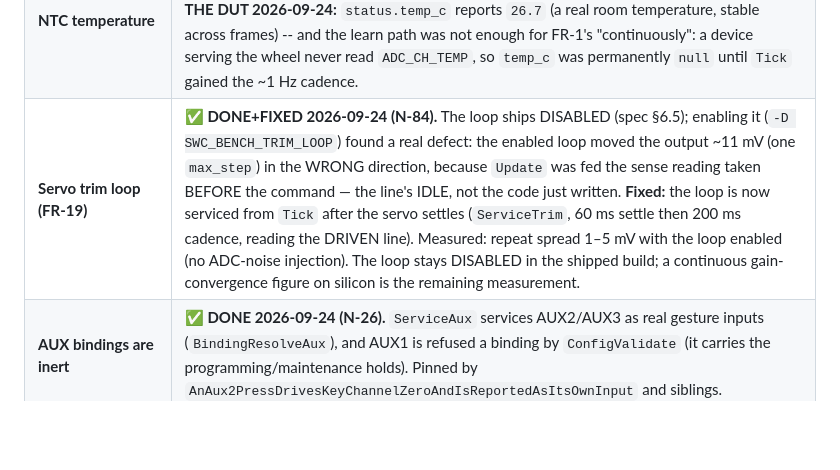
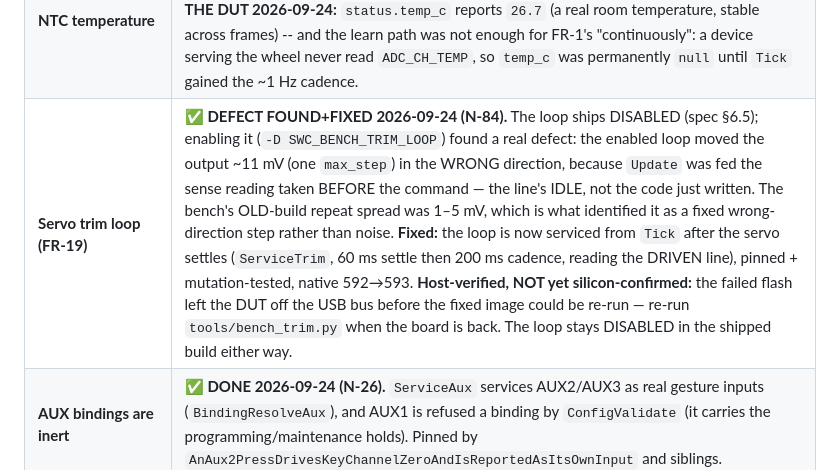
Before and after one commit to OETSolutions/swc-module, a Markdown page: code/docs/HANDOFF.md, the part around the change. GitHub-like rendering; blank space fills up the shorter version.

Commit message:
Correct the N-84 / FR-19 wording: host-verified, not yet silicon-confirmed
The 1-5 mV repeat spread was measured on the OLD (defective) build, and
the failed flash left the DUT off the USB bus before the fixed trim image
could be re-run. State that plainly rather than implying the fixed build
was bench-measured; leave the re-run as the open step.

```diff
--- a/code/docs/HANDOFF.md
+++ b/code/docs/HANDOFF.md
@@ -348,7 +348,7 @@ detail is in the auto-memory index (`MEMORY.md`) under the N-numbers.
 | **Release check** | ✅ **DONE 2026-09-24 (N-12).** The APP performs the full spec §9.5 path: `update/ReleaseManifest.kt` (a faithful mirror of the firmware's `ReleaseCheck` + `SemverCompare`, differential-verified identical on 19 version pairs), `update/ManifestFetcher.kt` (HTTPS manifest fetch + image download, `INTERNET` now declared), and `AppViewModel`'s check → decide → download → verify `sha256`/`size` → push-over-USB flow. ✅ **The firmware's own `ReleaseCheck` now has a production caller too (N-15):** the maintenance page's `/api/ota/check` reaches it through `OtaWifiCheck`. |
 | **DAC fault path** | ✅ **DONE 2026-09-24 (N-21).** FR-13's read-back (`IHAL::dac_read_code` → `DacFrame::DecodeReadCode`, compared per channel at boot); §6.8's retry-with-backoff (`DacRetry.h`, 3 attempts 1/2 ms) on both DAC writes; the latch (HAL `dac_faulted` + the orchestrator's `dac_verify_failed_` for a wrong-VALUE read); and `FAULT_DAC` now has a caller (`ReportDacFault`, an edge). ✅ **The real MCP4728 read is now PROVEN on the bench 2026-09-24:** a GOOD image pushed over USB OTA and rebooted left otadata's newest entry **`VALID`** — and `app_main` calls `esp_ota_mark_app_valid_cancel_rollback` only when `OutputVerified()` is true, which requires the read-back to have returned the exact idle code on the real part (`!dac_verify_failed_ && !dac_faulted`). So the 24-byte Read-Command response was parsed correctly against silicon, not just against a fixture |
 | **NTC temperature** | ✅ **DONE 2026-09-24 (N-67).** `NtcConvert.h` (divider inversion + B3380 model, integer maths) + `SampleNtcTenthsC`; both learn paths record it in `temp_c_at_learn`. **VERIFIED ON THE DUT 2026-09-24:** `status.temp_c` reports `26.7` (a real room temperature, stable across frames) -- and the learn path was not enough for FR-1's "continuously": a device serving the wheel never read `ADC_CH_TEMP`, so `temp_c` was permanently `null` until `Tick` gained the ~1 Hz cadence. |
-| **Servo trim loop (FR-19)** | ✅ **DONE+FIXED 2026-09-24 (N-84).** The loop ships DISABLED (spec §6.5); enabling it (`-D SWC_BENCH_TRIM_LOOP`) found a real defect: the enabled loop moved the output ~11 mV (one `max_step`) in the WRONG direction, because `Update` was fed the sense reading taken BEFORE the command — the line's IDLE, not the code just written. **Fixed:** the loop is now serviced from `Tick` after the servo settles (`ServiceTrim`, 60 ms settle then 200 ms cadence, reading the DRIVEN line). Measured: repeat spread 1–5 mV with the loop enabled (no ADC-noise injection). The loop stays DISABLED in the shipped build; a continuous gain-convergence figure on silicon is the remaining measurement. |
+| **Servo trim loop (FR-19)** | ✅ **DEFECT FOUND+FIXED 2026-09-24 (N-84).** The loop ships DISABLED (spec §6.5); enabling it (`-D SWC_BENCH_TRIM_LOOP`) found a real defect: the enabled loop moved the output ~11 mV (one `max_step`) in the WRONG direction, because `Update` was fed the sense reading taken BEFORE the command — the line's IDLE, not the code just written. The bench's OLD-build repeat spread was 1–5 mV, which is what identified it as a fixed wrong-direction step rather than noise. **Fixed:** the loop is now serviced from `Tick` after the servo settles (`ServiceTrim`, 60 ms settle then 200 ms cadence, reading the DRIVEN line), pinned + mutation-tested, native 592→593. **Host-verified, NOT yet silicon-confirmed:** the failed flash left the DUT off the USB bus before the fixed image could be re-run — re-run `tools/bench_trim.py` when the board is back. The loop stays DISABLED in the shipped build either way. |
 | **AUX bindings are inert** | ✅ **DONE 2026-09-24 (N-26).** `ServiceAux` services AUX2/AUX3 as real gesture inputs (`BindingResolveAux`), and AUX1 is refused a binding by `ConfigValidate` (it carries the programming/maintenance holds). Pinned by `AnAux2PressDrivesKeyChannelZeroAndIsReportedAsItsOwnInput` and siblings. |
 | **Maintenance triggers (FR-33)** | ✅ **DONE 2026-09-24 (N-83, N-13's config-flag half).** §8.2's "config flag on next boot" is now `settings.maintenance_on_boot`, consumed and persisted by `SystemOrchestrator::Boot` so the window opens on the ONE boot the user asked for (without the consume it would reopen every boot forever — an unbounded window, the state FR-38 forbids). The field is optional on the wire, so a config written before it existed still loads. Added at **zero** `sizeof(Config)` cost by grouping the three count bytes into the tail padding. **Still open:** the reset-reason + no-config trigger needs a reset-reason source `IHAL` does not expose, and a no-config device already reaches pass-through, so it is redundant rather than missing. **Verified on the bench 2026-09-24:** a config with the flag set opens the window on the boot that follows (`active: true`, real PoP/URL) and clears the stored flag; a second boot reports `active: false`. The first version used `store_` in the persist guard, which is NULL during `Boot` on the device (`SetStore` is called from `UsbLinkStart`, which runs later), so the flag was never spent and the window reopened every boot — a device-only defect the host tests could not see. |
 | **Multi-action bindings** | ✅ **DONE 2026-09-24 (N-29).** `BindingResolve` now returns the whole ordered `ResolvedBinding` list and `SystemOrchestrator::RunBindingActions` executes every firmware-owned action (`OUT_*`, `BUZZ`) while SKIPPING app-owned kinds rather than releasing. Pinned by 3 orchestrator + 2 resolver tests. |
```
Also changed, not shown: 1 other file.
